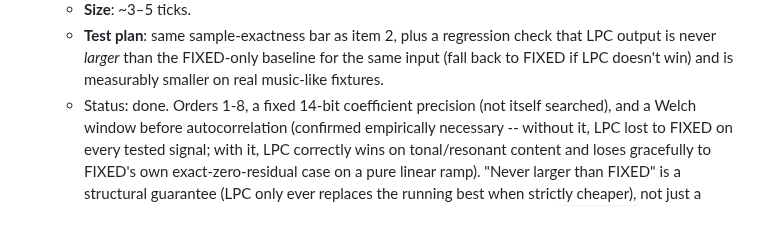
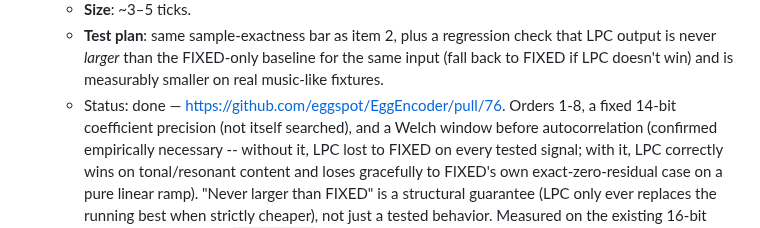
Before and after one commit to eggspot/EggEncoder, a Markdown page: docs/managed-codec-rewrite-plan.md, the part around the change. Rendered like a GitHub page.

Commit message:
docs: link PR #76 in the managed-codec rewrite plan
Co-Authored-By: Claude Sonnet 5 <noreply@anthropic.com>

```diff
--- a/docs/managed-codec-rewrite-plan.md
+++ b/docs/managed-codec-rewrite-plan.md
@@ -256,7 +256,7 @@ commitments.
   - **Test plan**: same sample-exactness bar as item 2, plus a regression check that LPC output is
     never *larger* than the FIXED-only baseline for the same input (fall back to FIXED if LPC
     doesn't win) and is measurably smaller on real music-like fixtures.
-  - Status: done. Orders 1-8, a fixed 14-bit coefficient precision (not itself searched), and a
+  - Status: done — https://github.com/eggspot/EggEncoder/pull/76. Orders 1-8, a fixed 14-bit coefficient precision (not itself searched), and a
     Welch window before autocorrelation (confirmed empirically necessary -- without it, LPC lost to
     FIXED on every tested signal; with it, LPC correctly wins on tonal/resonant content and loses
     gracefully to FIXED's own exact-zero-residual case on a pure linear ramp). "Never larger than
```
